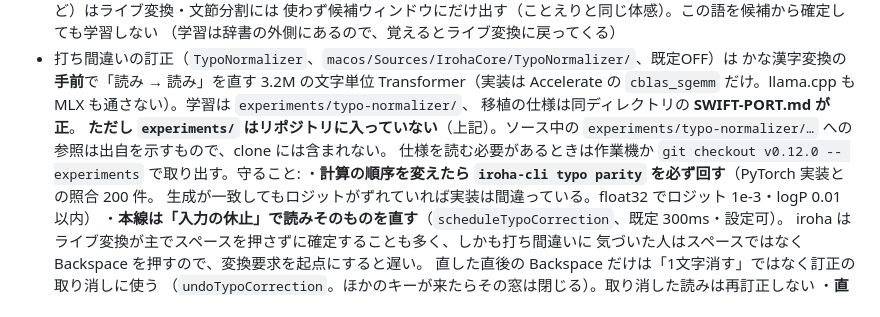
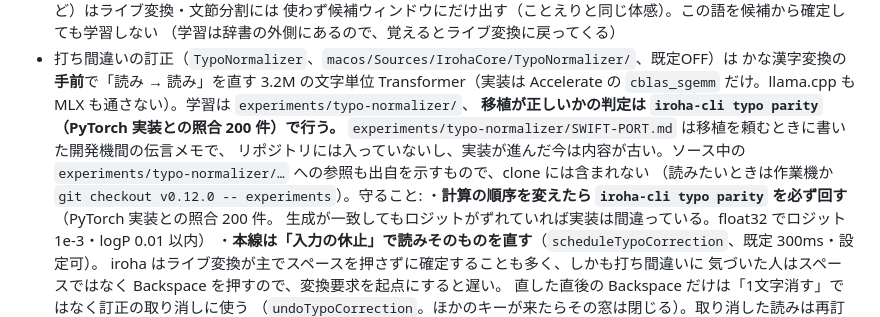
Before and after one commit to TetsuakiBaba/iroha, a Markdown page: CLAUDE.md, the part around the change. GitHub-like rendering.

Commit message:
移植の正しさの拠り所を SWIFT-PORT.md から parity の照合に移す
SWIFT-PORT.md は移植を頼むときに書いた開発機間の伝言メモで、リポジトリには
入っていない（/experiments/ で除外）。実装が進んだ今は内容も古い。それを
「仕様が正」と書いたままだと、手元に無いファイルを探させることになる。

代わりに、リポジトリの中だけで完結する `iroha-cli typo parity`（PyTorch 実装との
照合 200 件）を判定の拠り所として明記した。ソース中のコメントの参照はそのままにして、
出自を示すものだと書き添えてある。

Co-Authored-By: Claude Opus 5 (1M context) <noreply@anthropic.com>

```diff
--- a/CLAUDE.md
+++ b/CLAUDE.md
@@ -86,10 +86,11 @@ cd macos && swift build && swift test   # ビルドと単体テスト（必ず m
 - 打ち間違いの訂正（`TypoNormalizer`、`macos/Sources/IrohaCore/TypoNormalizer/`、既定OFF）は
   かな漢字変換の**手前**で「読み → 読み」を直す 3.2M の文字単位 Transformer（実装は Accelerate の
   `cblas_sgemm` だけ。llama.cpp も MLX も通さない）。学習は `experiments/typo-normalizer/`、
-  移植の仕様は同ディレクトリの **SWIFT-PORT.md が正**。
-  **ただし `experiments/` はリポジトリに入っていない**（上記）。ソース中の
-  `experiments/typo-normalizer/…` への参照は出自を示すもので、clone には含まれない。
-  仕様を読む必要があるときは作業機か `git checkout v0.12.0 -- experiments` で取り出す。守ること:
+  **移植が正しいかの判定は `iroha-cli typo parity`（PyTorch 実装との照合 200 件）で行う。**
+  `experiments/typo-normalizer/SWIFT-PORT.md` は移植を頼むときに書いた開発機間の伝言メモで、
+  リポジトリには入っていないし、実装が進んだ今は内容が古い。ソース中の
+  `experiments/typo-normalizer/…` への参照も出自を示すもので、clone には含まれない
+  （読みたいときは作業機か `git checkout v0.12.0 -- experiments`）。守ること:
   ・**計算の順序を変えたら `iroha-cli typo parity` を必ず回す**（PyTorch 実装との照合 200 件。
     生成が一致してもロジットがずれていれば実装は間違っている。float32 でロジット 1e-3・logP 0.01 以内）
   ・**本線は「入力の休止」で読みそのものを直す**（`scheduleTypoCorrection`、既定 300ms・設定可）。
```
Also changed, not shown: README.md (+2 -2 lines).
